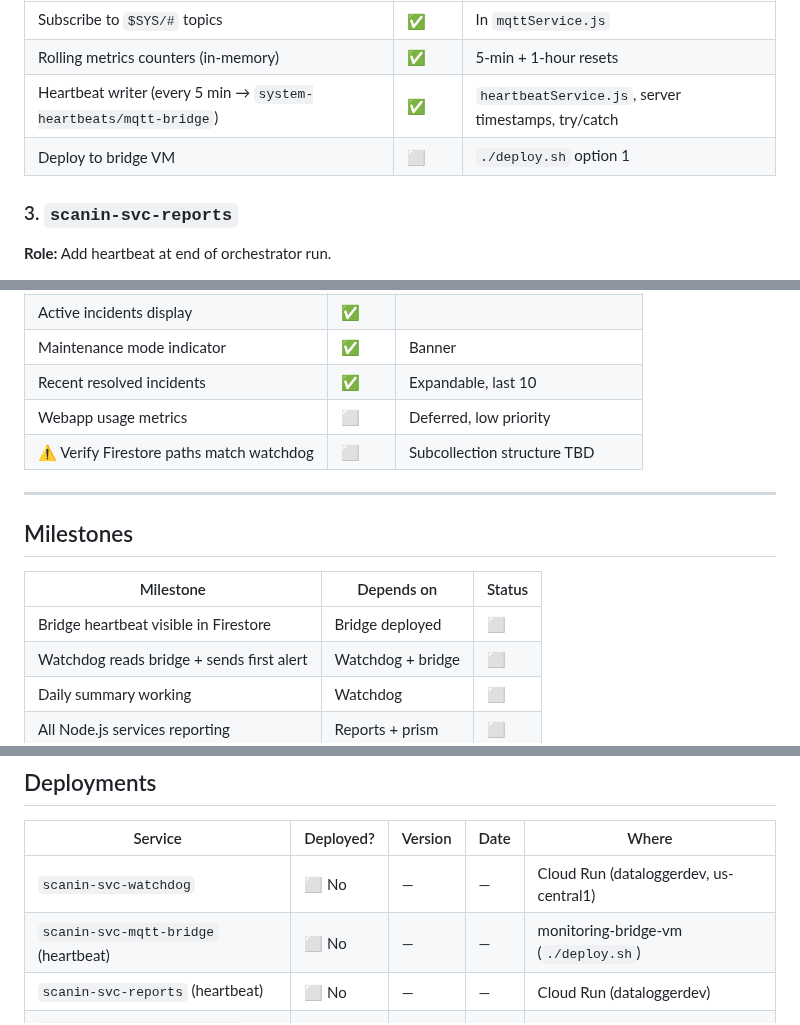
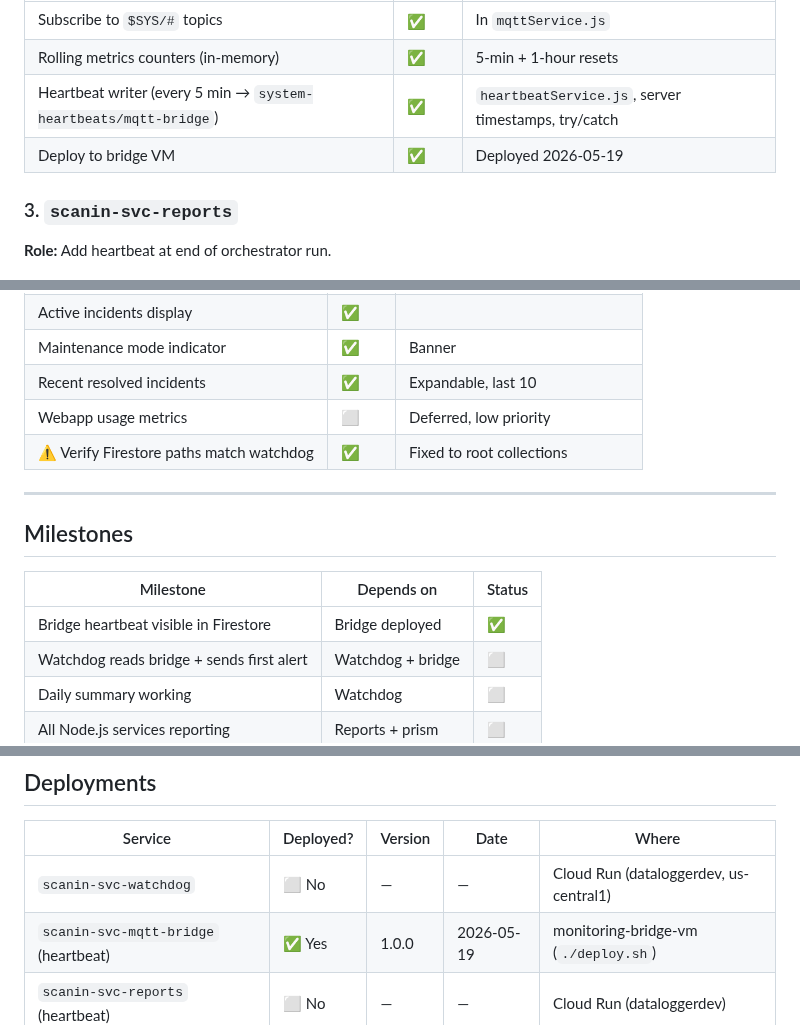
Before and after one commit to ScanInLtd/scanin-handbook, a Markdown page: docs/monitoring/monitoring-progress.md, 3 parts joined by grey strips. GitHub-like rendering.

Commit message:
docs: mark bridge deployed + milestone reached

```diff
--- a/docs/monitoring/monitoring-progress.md
+++ b/docs/monitoring/monitoring-progress.md
@@ -41,7 +41,7 @@
 | Subscribe to `$SYS/#` topics | ✅ | In `mqttService.js` |
 | Rolling metrics counters (in-memory) | ✅ | 5-min + 1-hour resets |
 | Heartbeat writer (every 5 min → `system-heartbeats/mqtt-bridge`) | ✅ | `heartbeatService.js`, server timestamps, try/catch |
-| Deploy to bridge VM | ⬜ | `./deploy.sh` option 1 |
+| Deploy to bridge VM | ✅ | Deployed 2026-05-19 |
 
 ### 3. `scanin-svc-reports`
 **Role:** Add heartbeat at end of orchestrator run.
@@ -89,7 +89,7 @@
 | Maintenance mode indicator | ✅ | Banner |
 | Recent resolved incidents | ✅ | Expandable, last 10 |
 | Webapp usage metrics | ⬜ | Deferred, low priority |
-| ⚠️ Verify Firestore paths match watchdog | ⬜ | Subcollection structure TBD |
+| ⚠️ Verify Firestore paths match watchdog | ✅ | Fixed to root collections |
 
 ---
 
@@ -97,7 +97,7 @@
 
 | Milestone | Depends on | Status |
 |---|---|---|
-| Bridge heartbeat visible in Firestore | Bridge deployed | ⬜ |
+| Bridge heartbeat visible in Firestore | Bridge deployed | ✅ |
 | Watchdog reads bridge + sends first alert | Watchdog + bridge | ⬜ |
 | Daily summary working | Watchdog | ⬜ |
 | All Node.js services reporting | Reports + prism | ⬜ |
@@ -111,7 +111,7 @@
 | Service | Deployed? | Version | Date | Where |
 |---|---|---|---|---|
 | `scanin-svc-watchdog` | ⬜ No | — | — | Cloud Run (dataloggerdev, us-central1) |
-| `scanin-svc-mqtt-bridge` (heartbeat) | ⬜ No | — | — | monitoring-bridge-vm (`./deploy.sh`) |
+| `scanin-svc-mqtt-bridge` (heartbeat) | ✅ Yes | 1.0.0 | 2026-05-19 | monitoring-bridge-vm (`./deploy.sh`) |
 | `scanin-svc-reports` (heartbeat) | ⬜ No | — | — | Cloud Run (dataloggerdev) |
 | `scanin-worker-prism-daily` (heartbeat) | ⬜ No | — | — | Cloud Run (dataloggerdev) |
 | ATS Ingestion (heartbeat) | ⬜ No | — | — | Natan's PC |
```
